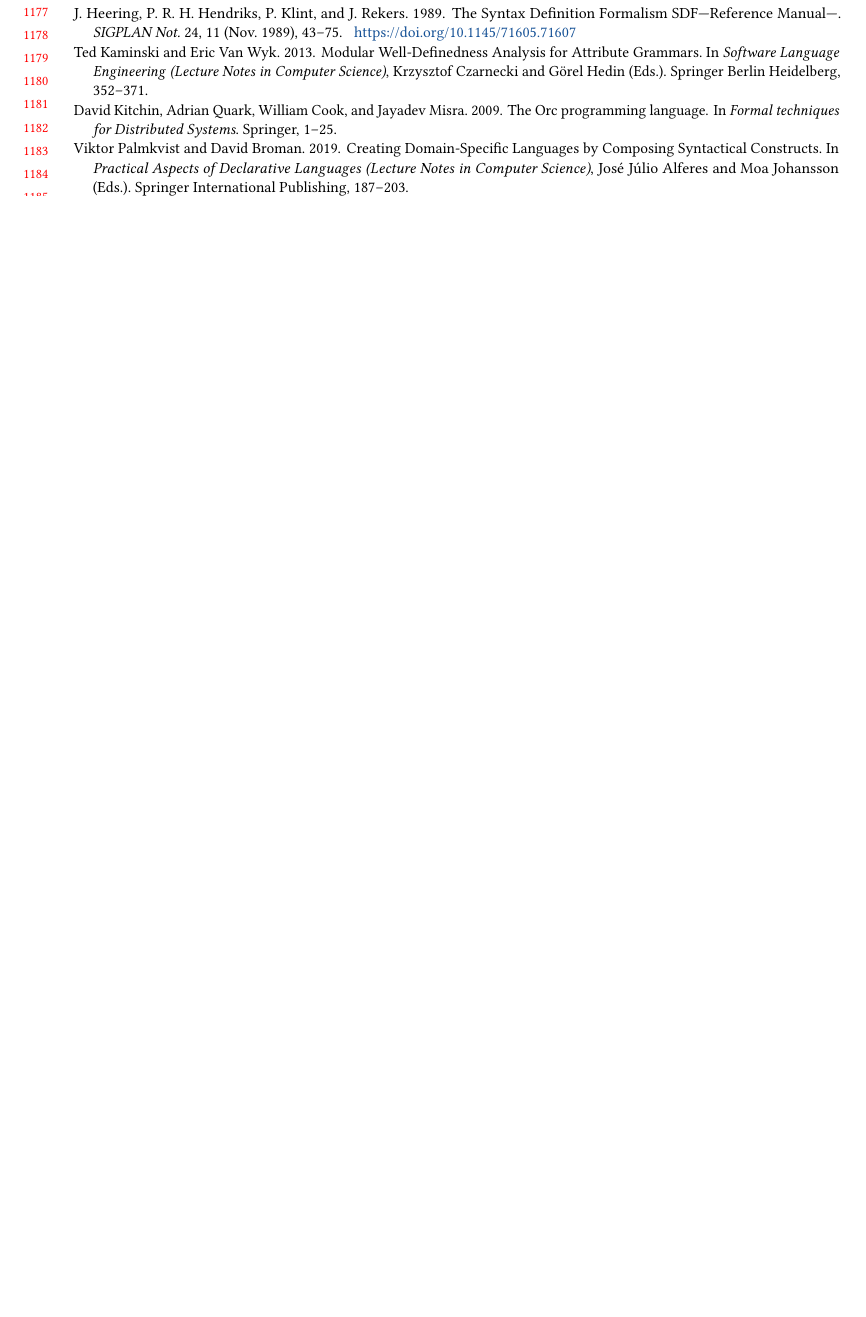
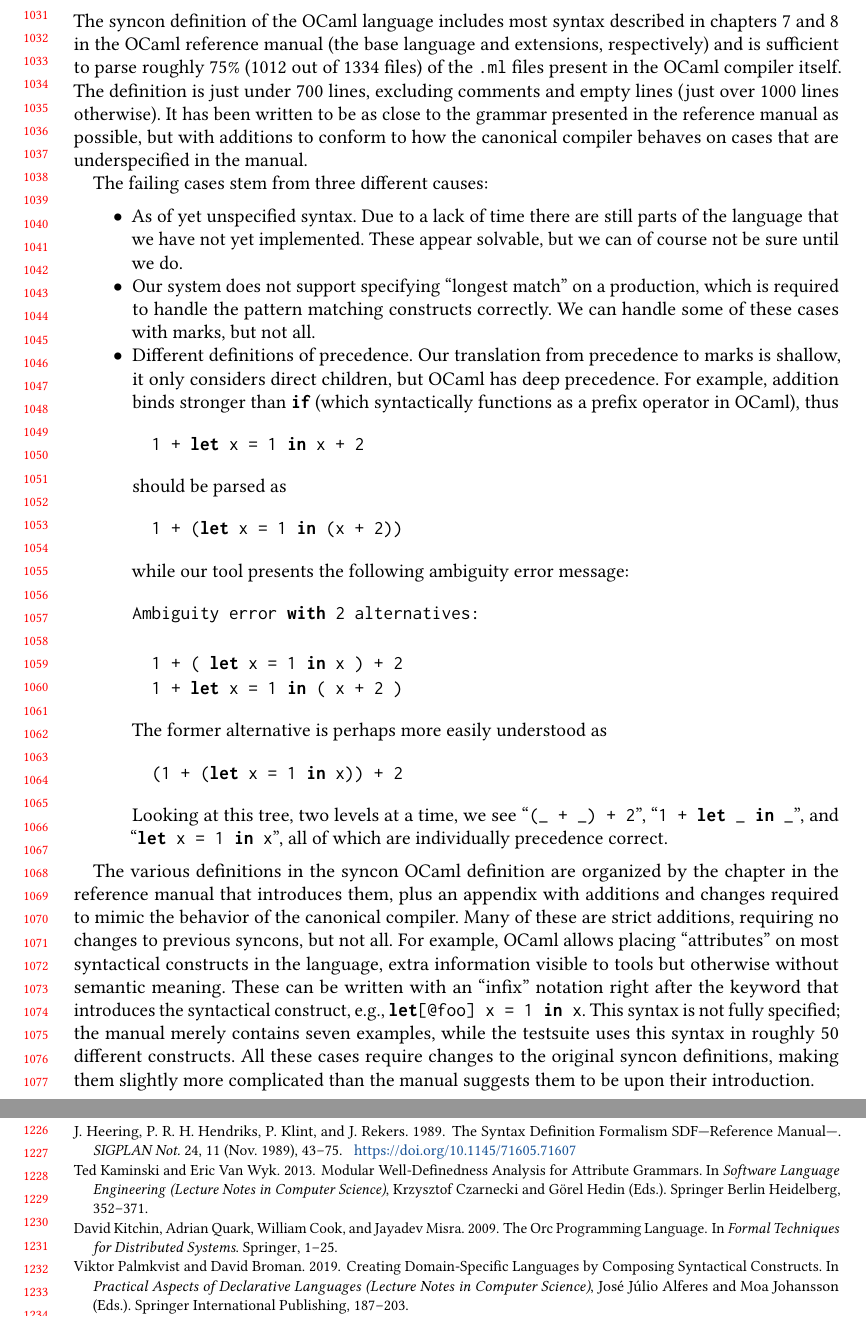
Before and after one commit to miking-lang/syncon, a LaTeX paper (paper/paper.tex): part of page 25 of 25 before the commit and two parts of pages 22 and 26 of 26 after it, the two joined at a grey line, cut at the place of the change, the shorter picture padded with empty space. Compiled offline with pdfLaTeX.

Commit message:
Info dump-ish on OCaml case study

```diff
--- a/paper/paper.tex
+++ b/paper/paper.tex
@@ -1489,7 +1489,36 @@ forbid list.tail = seqComp
 
 \subsection{OCaml} \label{sec:evaluation-ocaml}
 
-% TODO: talk about the ``low precedence unary operator/deep precedence'' issue.
+The syncon definition of the OCaml language includes most syntax described in chapters 7 and 8 in the OCaml reference manual (the base language and extensions, respectively) and is sufficient to parse roughly 75\% (1012 out of 1334 files) of the \verb|.ml| files present in the OCaml compiler itself. The definition is just under 700 lines, excluding comments and empty lines (just over 1000 lines otherwise). It has been written to be as close to the grammar presented in the reference manual as possible, but with additions to conform to how the canonical compiler behaves on cases that are underspecified in the manual.
+
+The failing cases stem from three different causes:
+
+\begin{itemize}
+\item As of yet unspecified syntax. Due to a lack of time there are still parts of the language that we have not yet implemented. These appear solvable, but we can of course not be sure until we do.
+\item Our system does not support specifying ``longest match'' on a production, which is required to handle the pattern matching constructs correctly. We can handle some of these cases with marks, but not all.
+\item Different definitions of precedence. Our translation from precedence to marks is shallow, it only considers direct children, but OCaml has deep precedence. For example, addition binds stronger than \ocaml{if} (which syntactically functions as a prefix operator in OCaml), thus
+  \begin{lstlisting}[language={[objective]caml}]
+  1 + let x = 1 in x + 2
+  \end{lstlisting}
+  should be parsed as
+  \begin{lstlisting}[language={[objective]caml}]
+  1 + (let x = 1 in (x + 2))
+  \end{lstlisting}
+  while our tool presents the following ambiguity error message:
+  \begin{lstlisting}[language={[objective]caml}]
+Ambiguity error with 2 alternatives:
+
+  1 + ( let x = 1 in x ) + 2
+  1 + let x = 1 in ( x + 2 )
+  \end{lstlisting}
+  The former alternative is perhaps more easily understood as
+  \begin{lstlisting}[language={[objective]caml}]
+  (1 + (let x = 1 in x)) + 2
+  \end{lstlisting}
+  Looking at this tree, two levels at a time, we see ``\ocaml{(_ + _) + 2}'', ``\ocaml{1 + let _ in _}'', and ``\ocaml{let x = 1 in x}'', all of which are individually precedence correct.
+\end{itemize}
+
+The various definitions in the syncon OCaml definition are organized by the chapter in the reference manual that introduces them, plus an appendix with additions and changes required to mimic the behavior of the canonical compiler. Many of these are strict additions, requiring no changes to previous syncons, but not all. For example, OCaml allows placing ``attributes'' on most syntactical constructs in the language, extra information visible to tools but otherwise without semantic meaning. These can be written with an ``infix'' notation right after the keyword that introduces the syntactical construct, e.g., \ocaml{let[@foo] x = 1 in x}. This syntax is not fully specified; the manual merely contains seven examples, while the testsuite uses this syntax in roughly 50 different constructs. All these cases require changes to the original syncon definitions, making them slightly more complicated than the manual suggests them to be upon their introduction.
 
 \subsection{Orc} \label{sec:evaluation-orc}
 
```
Also changed, not shown: paper/All.bib (+6 -6 lines), paper/viktor2019-06-10.pdf (added), paper/viktor2019-06-30.pdf (added).
